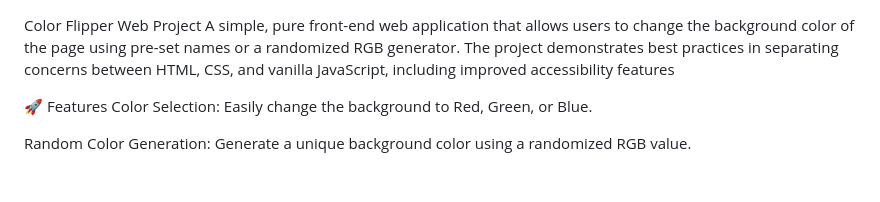
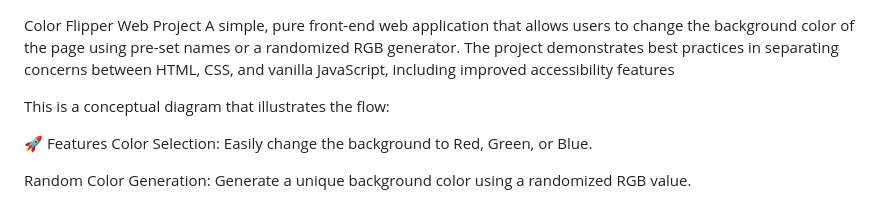
Before and after one commit to Chidiogoezeh/01_Color_flipper, a Markdown page: README.md, the part around the change. Rendered like a GitHub page; blank space fills up the shorter version.

```diff
--- a/README.md
+++ b/README.md
@@ -1,5 +1,8 @@
 Color Flipper Web Project
 A simple, pure front-end web application that allows users to change the background color of the page using pre-set names or a randomized RGB generator. The project demonstrates best practices in separating concerns between HTML, CSS, and vanilla JavaScript, including improved accessibility features
+
+This is a conceptual diagram that illustrates the flow:
+
 
 🚀 Features
 Color Selection: Easily change the background to Red, Green, or Blue.
```
